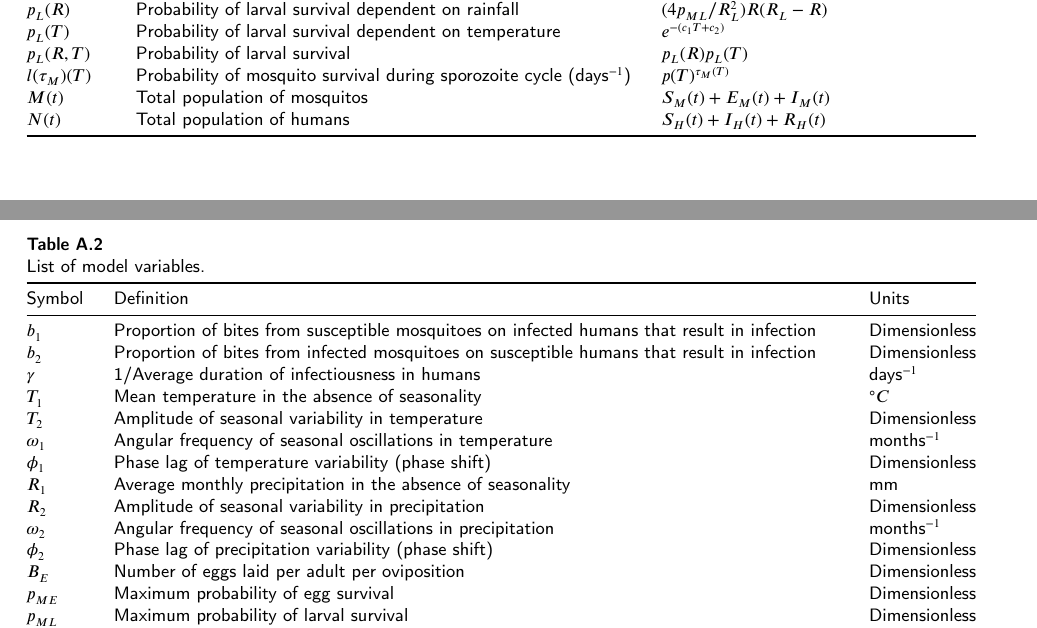
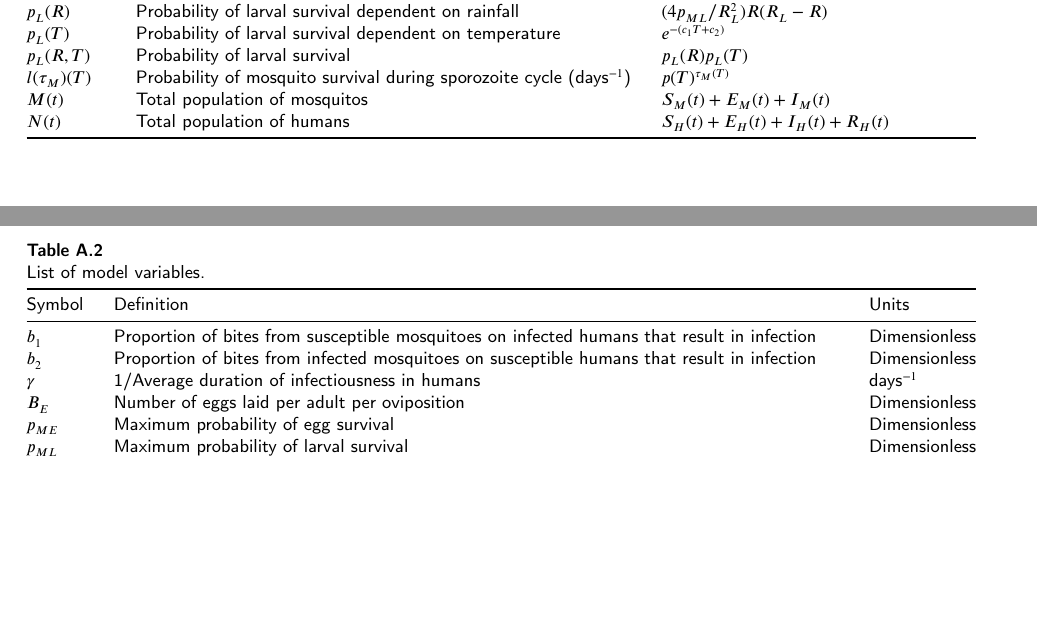
Before and after one commit to RaphaLevy/Study_on_malaria_dynamics_v2, a LaTeX paper (paper/cas-dc-article.tex): two parts of pages 9 and 10 of 11, joined at a grey line, cut so that both start at the same text, the shorter picture padded with empty space. Compiled offline with pdfLaTeX; a LaTeX package or settings file that is missing is left out.

Commit message:
Update on parameter and variables table

```diff
--- a/paper/cas-dc-article.tex
+++ b/paper/cas-dc-article.tex
@@ -885,7 +885,7 @@ $p_L(T)$   & Probability of larval survival dependent on temperature   & $e^{-(c
 $p_L(R, T)$   &Probability of larval survival   & $p_L(R)p_L(T)$   \\
 $l({\tau_M})(T)$   &  Probability of mosquito survival during sporozoite cycle (days$^{-1}$)  & $p(T)^{\tau_M(T)}$  \\
 $M(t)$   &  Total population of mosquitos  & $S_M(t) + E_M(t) + I_M(t)$   \\
-$N(t)$   & Total population of humans   & $S_H(t) + I_H(t) + R_H(t)$   \\
+$N(t)$   & Total population of humans   & $S_H(t) +E_H(t) + I_H(t) + R_H(t)$   \\
 \bottomrule
 \end{tabular*}
 \end{table}
@@ -902,14 +902,14 @@ Symbol & Definition & Units \\
 $b_1$  & Proportion of bites from susceptible mosquitoes on infected humans that result in infection & Dimensionless \\
 $b_2$   & Proportion of bites from infected mosquitoes on susceptible humans that result in infection & Dimensionless \\
 $\gamma$ &  1/Average duration of infectiousness in humans & days$^{-1}$  \\
-$T_1$  & Mean temperature in the absence of seasonality & $^\circ C$ \\
-$T_2$  & Amplitude of seasonal variability in temperature & Dimensionless \\
-$\omega_1$  & Angular frequency of seasonal oscillations in temperature & months$^{-1}$ \\
-$\phi_1$  & Phase lag of temperature variability (phase shift) & Dimensionless \\
-$R_1$  & Average monthly precipitation in the absence of seasonality & mm \\
-$R_2$  & Amplitude of seasonal variability in precipitation & Dimensionless \\
-$\omega_2$  & Angular frequency of seasonal oscillations in precipitation & months$^{-1}$ \\
-$\phi_2$  & Phase lag of precipitation variability (phase shift) & Dimensionless \\
+%$T_1$  & Mean temperature in the absence of seasonality & $^\circ C$ \\
+%$T_2$  & Amplitude of seasonal variability in temperature & Dimensionless \\
+%$\omega_1$  & Angular frequency of seasonal oscillations in temperature & months$^{-1}$ \\
+%$\phi_1$  & Phase lag of temperature variability (phase shift) & Dimensionless \\
+%$R_1$  & Average monthly precipitation in the absence of seasonality & mm \\
+%$R_2$  & Amplitude of seasonal variability in precipitation & Dimensionless \\
+%$\omega_2$  & Angular frequency of seasonal oscillations in precipitation & months$^{-1}$ \\
+%$\phi_2$  & Phase lag of precipitation variability (phase shift) & Dimensionless \\
 $B_E$  & Number of eggs laid per adult per oviposition & Dimensionless \\
 $p_{ME}$  & Maximum probability of egg survival & Dimensionless \\
 $p_{ML}$  & Maximum probability of larval survival & Dimensionless \\
```
Also changed, not shown: paper/cas-dc-article.pdf, 2 other files.
